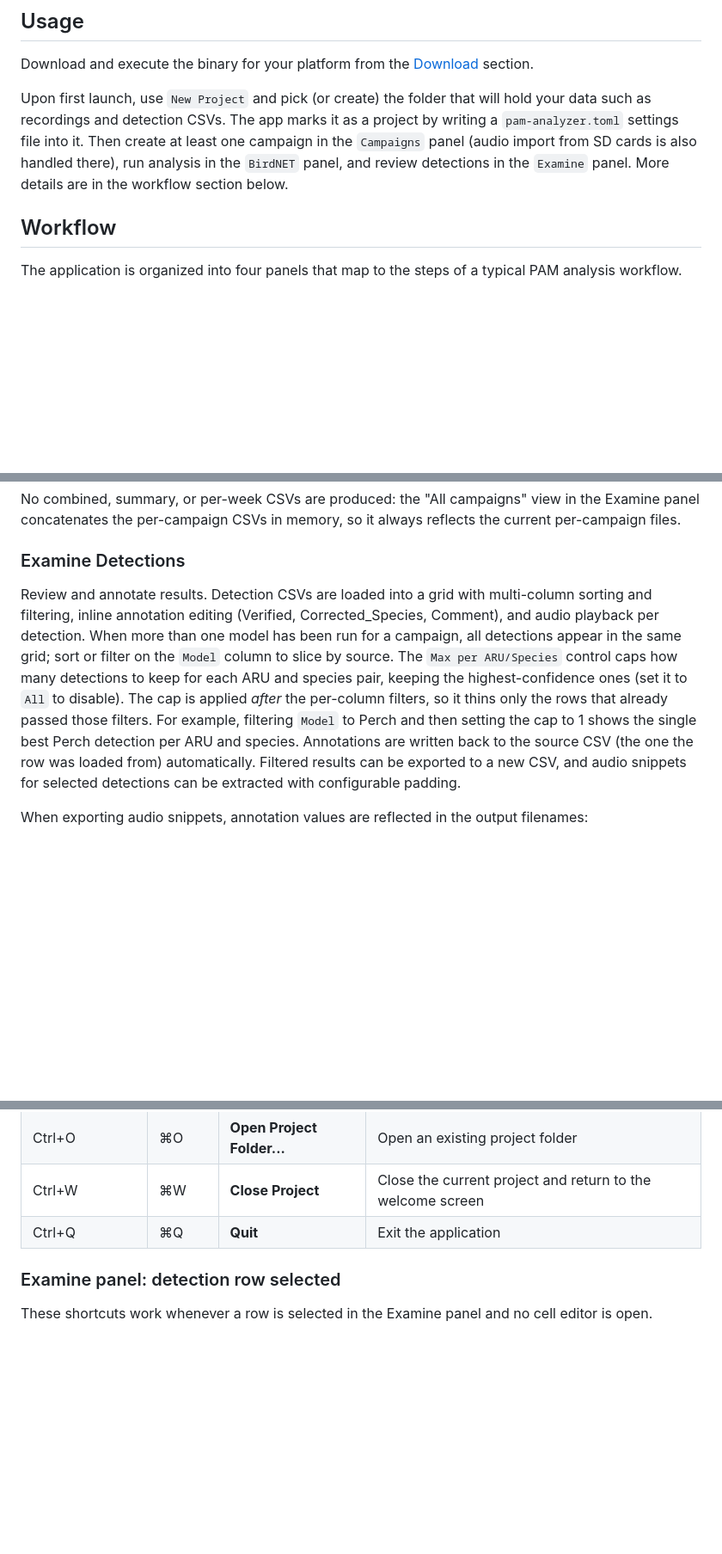
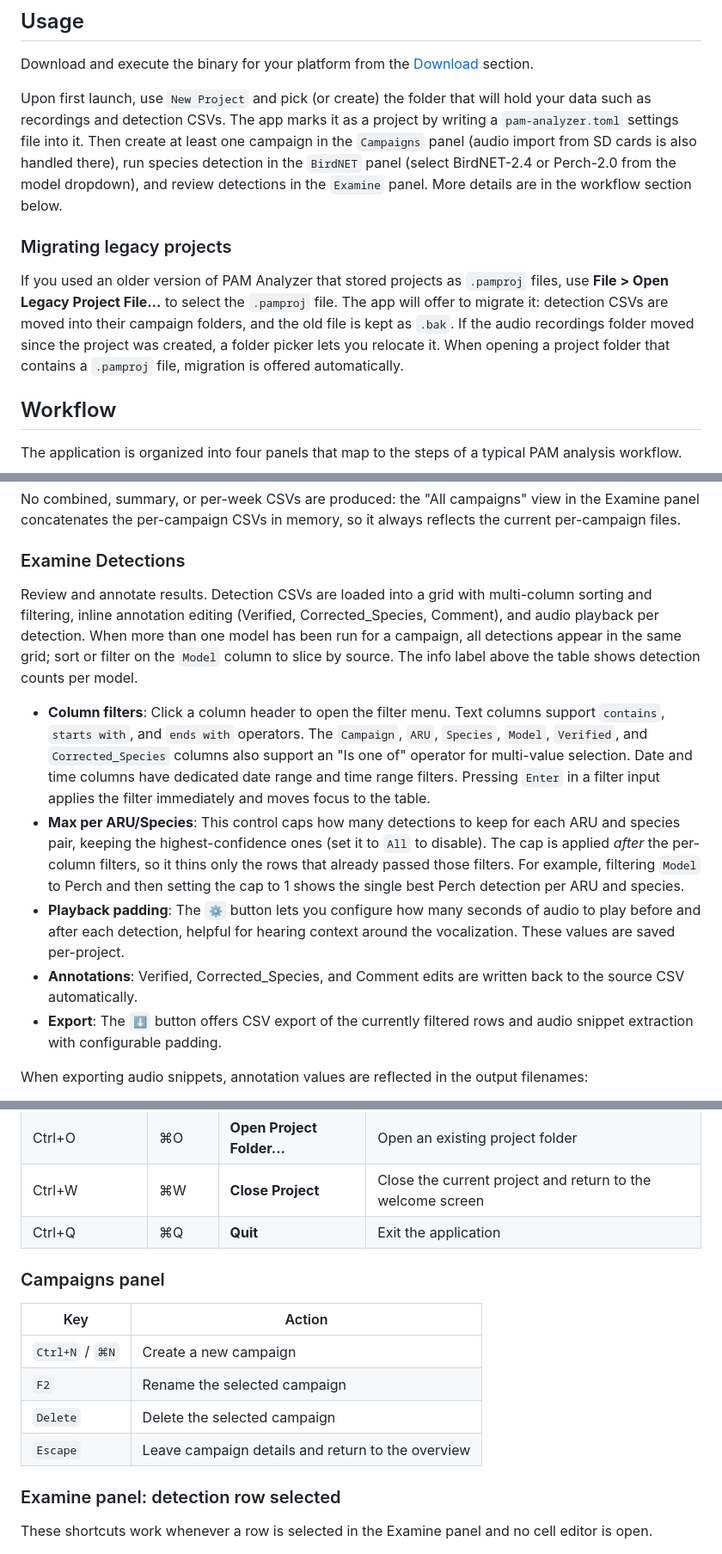
Before and after one commit to kenwer/pam-analyzer, a Markdown page: README.md, 3 parts joined by grey strips. Shown at 86% size. Rendered like a GitHub page; blank space fills up the shorter version.

```diff
--- a/README.md
+++ b/README.md
@@ -61,7 +63,10 @@ Note: On any supported OS you can also easily run PAM Analyzer from source using
 ## Usage
 Download and execute the binary for your platform from the [Download](#download) section.
 
-Upon first launch, use `New Project` and pick (or create) the folder that will hold your data such as recordings and detection CSVs. The app marks it as a project by writing a `pam-analyzer.toml` settings file into it. Then create at least one campaign in the `Campaigns` panel (audio import from SD cards is also handled there), run analysis in the `BirdNET` panel, and review detections in the `Examine` panel. More details are in the workflow section below.
+Upon first launch, use `New Project` and pick (or create) the folder that will hold your data such as recordings and detection CSVs. The app marks it as a project by writing a `pam-analyzer.toml` settings file into it. Then create at least one campaign in the `Campaigns` panel (audio import from SD cards is also handled there), run species detection in the `BirdNET` panel (select BirdNET-2.4 or Perch-2.0 from the model dropdown), and review detections in the `Examine` panel. More details are in the workflow section below.
+
+### Migrating legacy projects
+If you used an older version of PAM Analyzer that stored projects as `.pamproj` files, use **File > Open Legacy Project File…** to select the `.pamproj` file. The app will offer to migrate it: detection CSVs are moved into their campaign folders, and the old file is kept as `.bak`. If the audio recordings folder moved since the project was created, a folder picker lets you relocate it. When opening a project folder that contains a `.pamproj` file, migration is offered automatically.
 
 
 ## Workflow
@@ -128,7 +133,13 @@ Analysis results are written directly into each campaign folder, next to the aud
 No combined, summary, or per-week CSVs are produced: the "All campaigns" view in the Examine panel concatenates the per-campaign CSVs in memory, so it always reflects the current per-campaign files.
 
 ### Examine Detections
-Review and annotate results. Detection CSVs are loaded into a grid with multi-column sorting and filtering, inline annotation editing (Verified, Corrected_Species, Comment), and audio playback per detection. When more than one model has been run for a campaign, all detections appear in the same grid; sort or filter on the `Model` column to slice by source. The `Max per ARU/Species` control caps how many detections to keep for each ARU and species pair, keeping the highest-confidence ones (set it to `All` to disable). The cap is applied *after* the per-column filters, so it thins only the rows that already passed those filters. For example, filtering `Model` to Perch and then setting the cap to 1 shows the single best Perch detection per ARU and species. Annotations are written back to the source CSV (the one the row was loaded from) automatically. Filtered results can be exported to a new CSV, and audio snippets for selected detections can be extracted with configurable padding.
+Review and annotate results. Detection CSVs are loaded into a grid with multi-column sorting and filtering, inline annotation editing (Verified, Corrected_Species, Comment), and audio playback per detection. When more than one model has been run for a campaign, all detections appear in the same grid; sort or filter on the `Model` column to slice by source. The info label above the table shows detection counts per model.
+
+- **Column filters**: Click a column header to open the filter menu. Text columns support `contains`, `starts with`, and `ends with` operators. The `Campaign`, `ARU`, `Species`, `Model`, `Verified`, and `Corrected_Species` columns also support an "Is one of" operator for multi-value selection. Date and time columns have dedicated date range and time range filters. Pressing `Enter` in a filter input applies the filter immediately and moves focus to the table.
+- **Max per ARU/Species**: This control caps how many detections to keep for each ARU and species pair, keeping the highest-confidence ones (set it to `All` to disable). The cap is applied *after* the per-column filters, so it thins only the rows that already passed those filters. For example, filtering `Model` to Perch and then setting the cap to 1 shows the single best Perch detection per ARU and species.
+- **Playback padding**: The `⚙` button lets you configure how many seconds of audio to play before and after each detection, helpful for hearing context around the vocalization. These values are saved per-project.
+- **Annotations**: Verified, Corrected_Species, and Comment edits are written back to the source CSV automatically.
+- **Export**: The `⬇` button offers CSV export of the currently filtered rows and audio snippet extraction with configurable padding.
 
 When exporting audio snippets, annotation values are reflected in the output filenames:
 - **Verified**: appends `_confirmed`, `_incorrect`, or `_uncertain` depending on the value.
@@ -146,6 +157,14 @@ Both suffixes can appear together, e.g. `…_corrected_confirmed.wav`.
 | Ctrl+O        | ⌘O   | **Open Project Folder...**    | Open an existing project folder |
 | Ctrl+W        | ⌘W   | **Close Project**      | Close the current project and return to the welcome screen |
 | Ctrl+Q        | ⌘Q   | **Quit**               | Exit the application |
+
+### Campaigns panel
+| Key | Action |
+| --- | --- |
+| `Ctrl+N` / `⌘N` | Create a new campaign |
+| `F2` | Rename the selected campaign |
+| `Delete` | Delete the selected campaign |
+| `Escape` | Leave campaign details and return to the overview |
 
 ### Examine panel: detection row selected
 These shortcuts work whenever a row is selected in the Examine panel and no cell editor is open.
```
Also changed, not shown: other parts of README.md (+3 -1 lines).
